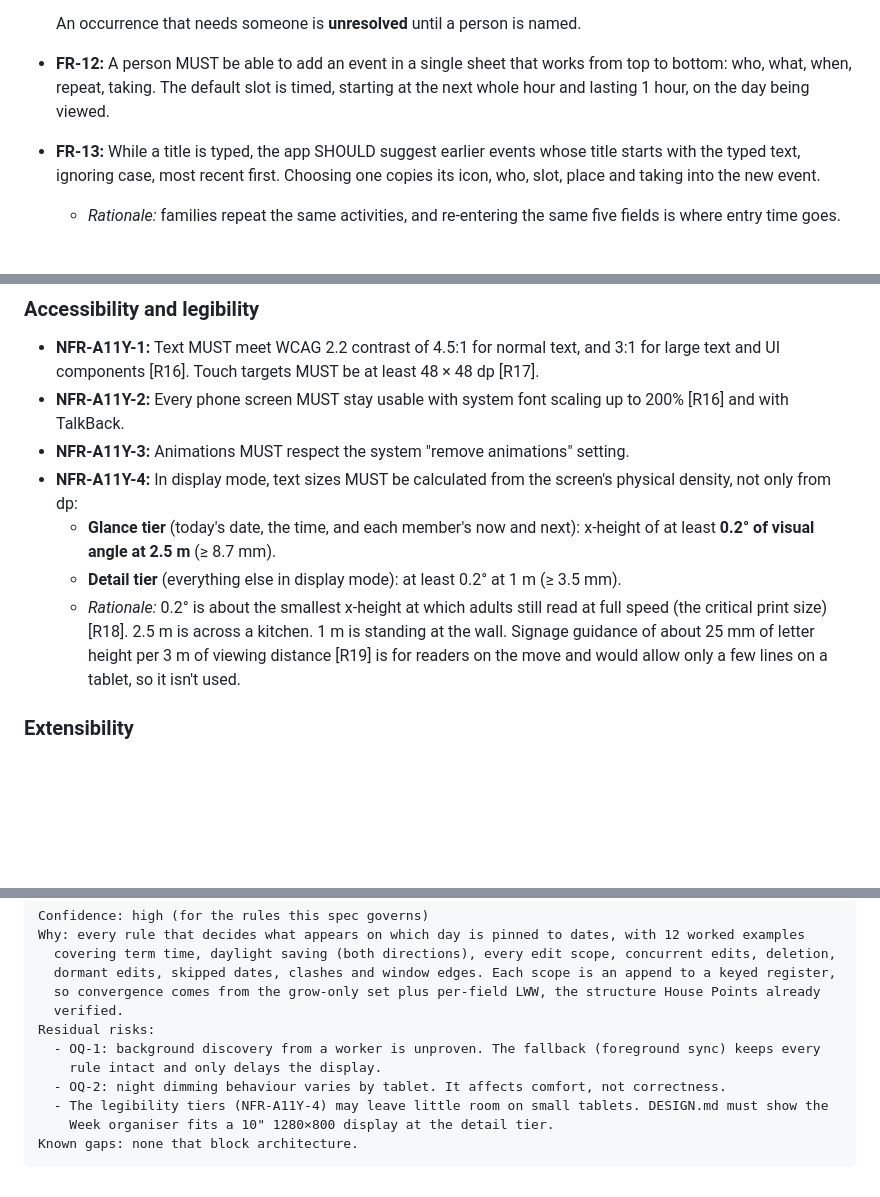
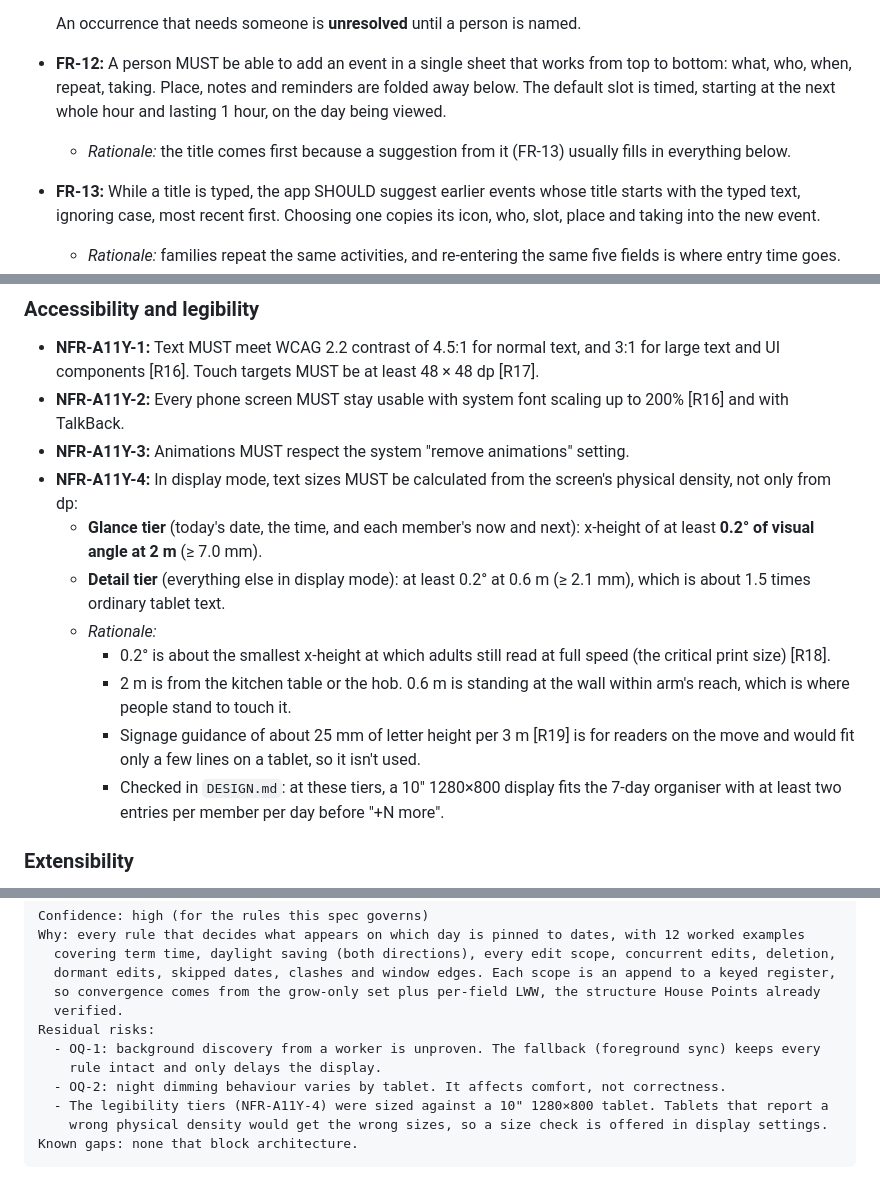
Before and after one commit to swiftugandan/house-calendar, a Markdown page: SPEC.md, 3 parts joined by grey strips. Rendered like a GitHub page; blank space fills up the shorter version.

Commit message:
docs(spec): add sheet starts with the title; legibility tiers at 2 m and 0.6 m
Co-Authored-By: Claude Opus 5.5 <noreply@anthropic.com>

````diff
--- a/SPEC.md
+++ b/SPEC.md
@@ -81,7 +81,8 @@ Families coordinate their week on a paper calendar in the kitchen: who has what
   - **a named member**, who MAY be any non-archived member but is offered from the adults first.
 
   An occurrence that needs someone is **unresolved** until a person is named.
-- **FR-12:** A person MUST be able to add an event in a single sheet that works from top to bottom: who, what, when, repeat, taking. The default slot is timed, starting at the next whole hour and lasting 1 hour, on the day being viewed.
+- **FR-12:** A person MUST be able to add an event in a single sheet that works from top to bottom: what, who, when, repeat, taking. Place, notes and reminders are folded away below. The default slot is timed, starting at the next whole hour and lasting 1 hour, on the day being viewed.
+  - *Rationale:* the title comes first because a suggestion from it (FR-13) usually fills in everything below.
 - **FR-13:** While a title is typed, the app SHOULD suggest earlier events whose title starts with the typed text, ignoring case, most recent first. Choosing one copies its icon, who, slot, place and taking into the new event.
   - *Rationale:* families repeat the same activities, and re-entering the same five fields is where entry time goes.
 - **FR-14:** The app SHOULD suggest an icon from the title using a built-in keyword table (for example "swim" suggests the swimming icon). The person MAY change or clear it.
@@ -396,9 +397,13 @@ Only the 3 Nov swimming is moved to Sat 31 Oct. The agenda for 26 Oct to 1 Nov s
 - **NFR-A11Y-2:** Every phone screen MUST stay usable with system font scaling up to 200% [R16] and with TalkBack.
 - **NFR-A11Y-3:** Animations MUST respect the system "remove animations" setting.
 - **NFR-A11Y-4:** In display mode, text sizes MUST be calculated from the screen's physical density, not only from dp:
-  - **Glance tier** (today's date, the time, and each member's now and next): x-height of at least **0.2° of visual angle at 2.5 m** (≥ 8.7 mm).
-  - **Detail tier** (everything else in display mode): at least 0.2° at 1 m (≥ 3.5 mm).
-  - *Rationale:* 0.2° is about the smallest x-height at which adults still read at full speed (the critical print size) [R18]. 2.5 m is across a kitchen. 1 m is standing at the wall. Signage guidance of about 25 mm of letter height per 3 m of viewing distance [R19] is for readers on the move and would allow only a few lines on a tablet, so it isn't used.
+  - **Glance tier** (today's date, the time, and each member's now and next): x-height of at least **0.2° of visual angle at 2 m** (≥ 7.0 mm).
+  - **Detail tier** (everything else in display mode): at least 0.2° at 0.6 m (≥ 2.1 mm), which is about 1.5 times ordinary tablet text.
+  - *Rationale:*
+    - 0.2° is about the smallest x-height at which adults still read at full speed (the critical print size) [R18].
+    - 2 m is from the kitchen table or the hob. 0.6 m is standing at the wall within arm's reach, which is where people stand to touch it.
+    - Signage guidance of about 25 mm of letter height per 3 m [R19] is for readers on the move and would fit only a few lines on a tablet, so it isn't used.
+    - Checked in `DESIGN.md`: at these tiers, a 10" 1280×800 display fits the 7-day organiser with at least two entries per member per day before "+N more".
 
 ### Extensibility
 
@@ -489,7 +494,7 @@ Residual risks:
   - OQ-1: background discovery from a worker is unproven. The fallback (foreground sync) keeps every
     rule intact and only delays the display.
   - OQ-2: night dimming behaviour varies by tablet. It affects comfort, not correctness.
-  - The legibility tiers (NFR-A11Y-4) may leave little room on small tablets. DESIGN.md must show the
-    Week organiser fits a 10" 1280×800 display at the detail tier.
+  - The legibility tiers (NFR-A11Y-4) were sized against a 10" 1280×800 tablet. Tablets that report a
+    wrong physical density would get the wrong sizes, so a size check is offered in display settings.
 Known gaps: none that block architecture.
 ```
````
